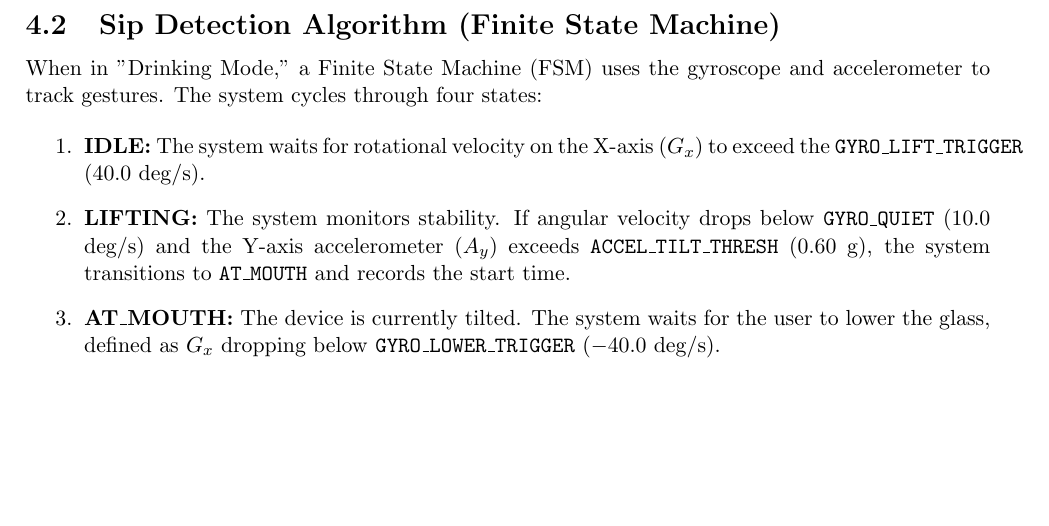
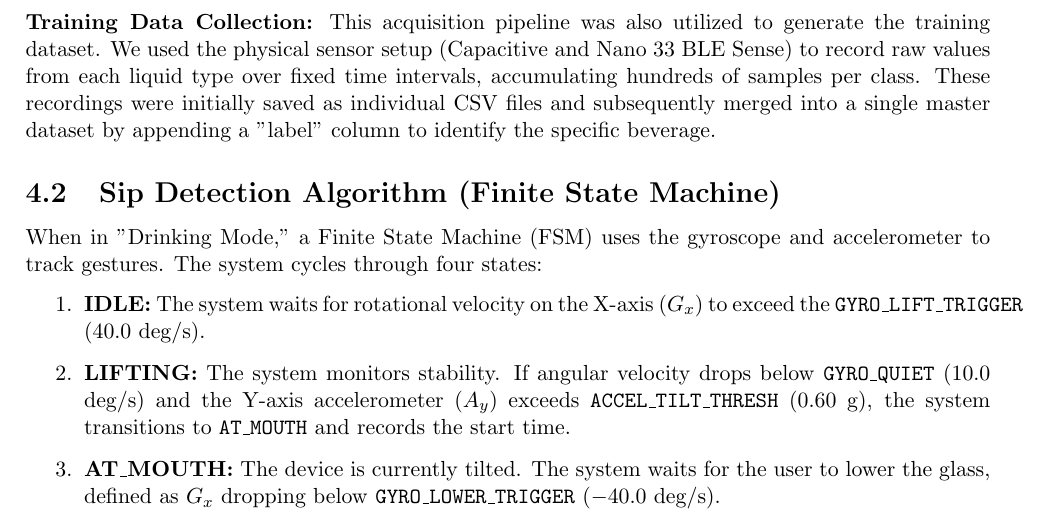
Before and after one commit to PaulSeipl/DrinkAlyzer, a LaTeX document (report/template.tex): part of page 6 of 10, cut at the place of the change, the shorter picture padded with empty space. Compiled offline with pdfLaTeX.

Commit message:
Added training set generation

```diff
--- a/report/template.tex
+++ b/report/template.tex
@@ -203,7 +203,8 @@
     \end{equation}
     This ensures the model learns the \textit{color} of the liquid rather than the brightness.
 \end{itemize}
-
+\textbf{Training Data Collection:}
+This acquisition pipeline was also utilized to generate the training dataset. We used the physical sensor setup (Capacitive and Nano 33 BLE Sense) to record raw values from each liquid type over fixed time intervals, accumulating hundreds of samples per class. These recordings were initially saved as individual CSV files and subsequently merged into a single master dataset by appending a "label" column to identify the specific beverage.
 \subsection{Sip Detection Algorithm (Finite State Machine)}
 When in "Drinking Mode," a Finite State Machine (FSM) uses the gyroscope and accelerometer to track gestures. The system cycles through four states:
 
```
